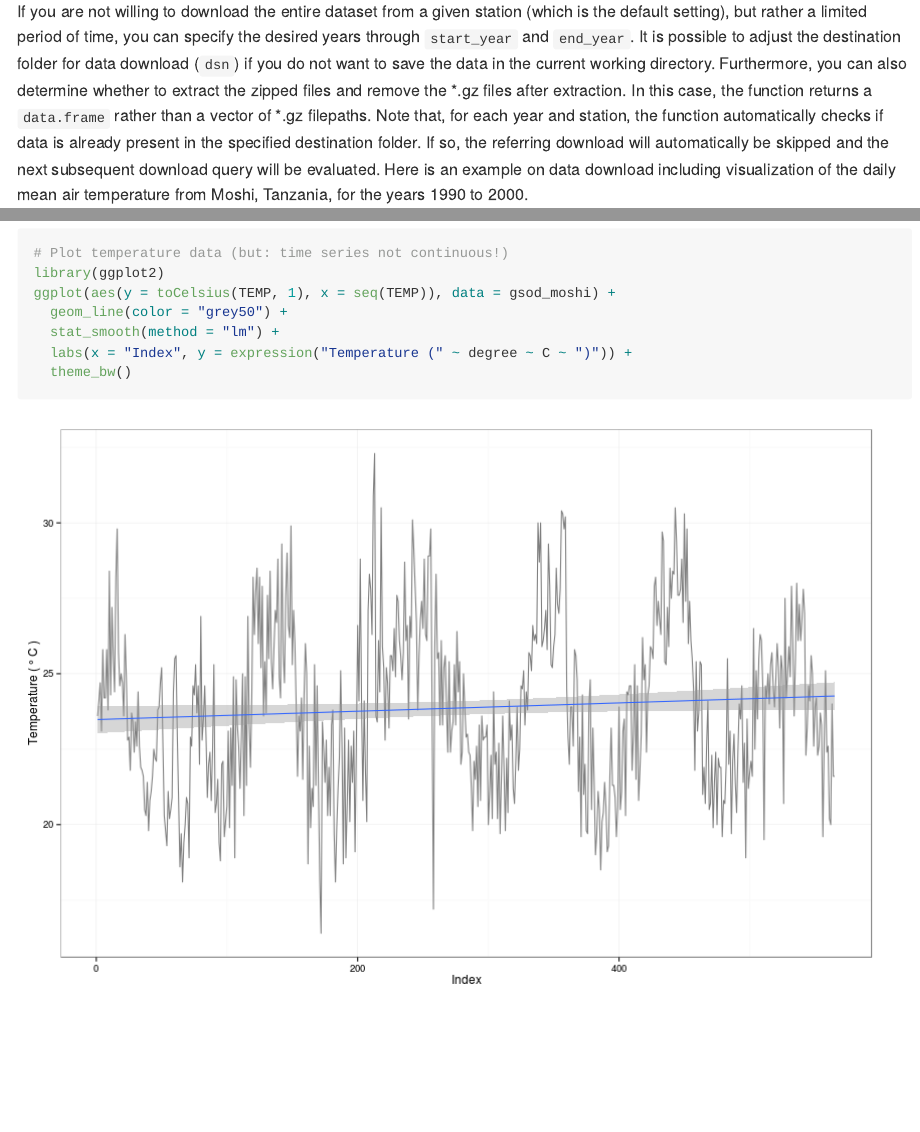
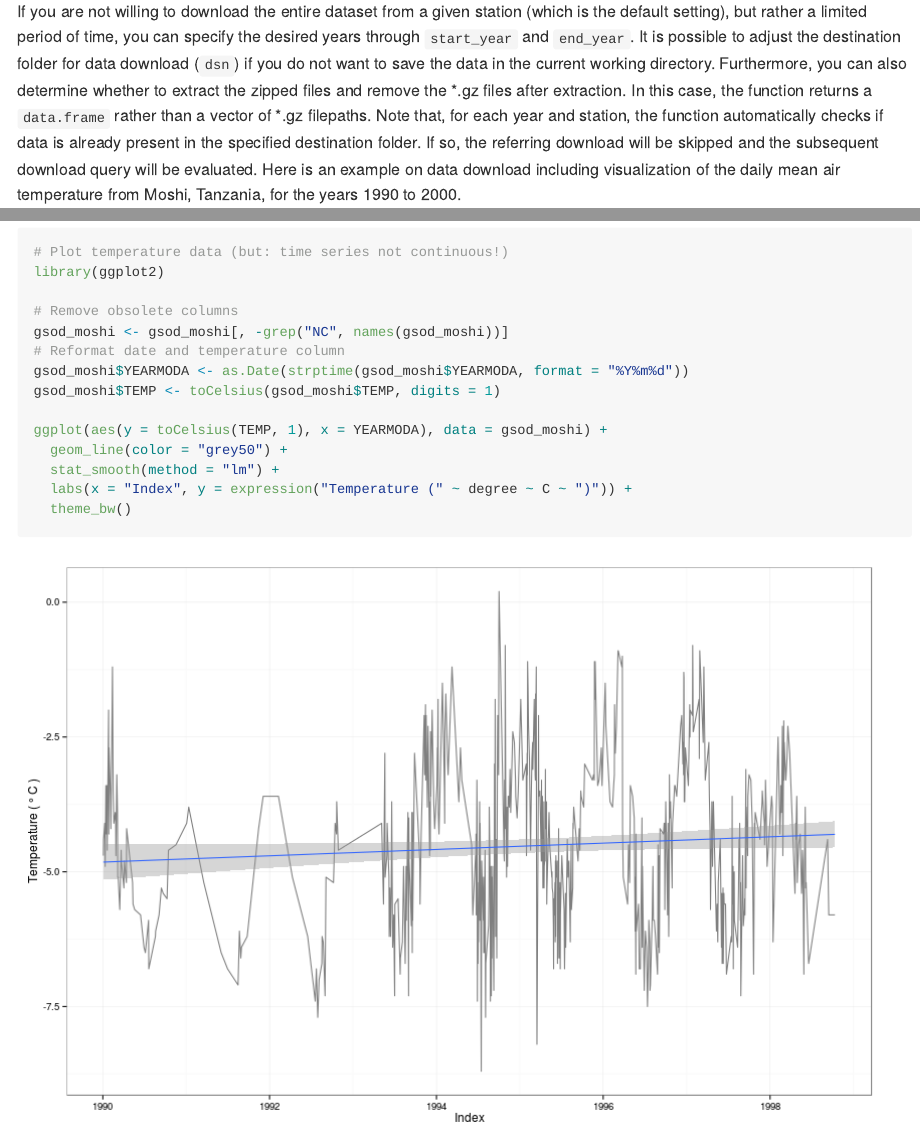
Before and after one commit to environmentalinformatics-marburg/GSODTools, an R Markdown document (README.rmd): the page in a window 1100 px wide, from 5050 px down, and a second part further down, joined at a grey line. The pictures show the output file README.md that the author committed with the source, drawn offline in the style of GitHub.

Commit message:
Update: improved download plotting routine.

```diff
--- a/README.rmd
+++ b/README.rmd
@@ -168,7 +168,7 @@ also determine whether to extract the zipped files and remove the *.gz files
 after extraction. In this case, the function returns a `data.frame` rather than
 a vector of *.gz filepaths. Note that, for each year and station, the function
 automatically checks if data is already present in the specified destination
-folder. If so, the referring download will automatically be skipped and the next
+folder. If so, the referring download will be skipped and the
 subsequent download query will be evaluated. Here is an example on data
 download including visualization of the daily mean air temperature from Moshi,
 Tanzania, for the years 1990 to 2000.
@@ -182,7 +182,14 @@ gsod_moshi <- dlGsodStations(usaf = moshi$USAF,
 
 # Plot temperature data (but: time series not continuous!)
 library(ggplot2)
-ggplot(aes(y = toCelsius(TEMP, 1), x = seq(TEMP)), data = gsod_moshi) +
+
+# Remove obsolete columns
+gsod_moshi <- gsod_moshi[, -grep("NC", names(gsod_moshi))]
+# Reformat date and temperature column
+gsod_moshi$YEARMODA <- as.Date(strptime(gsod_moshi$YEARMODA, format = "%Y%m%d"))
+gsod_moshi$TEMP <- toCelsius(gsod_moshi$TEMP, digits = 1)
+
+ggplot(aes(y = toCelsius(TEMP, 1), x = YEARMODA), data = gsod_moshi) +
   geom_line(color = "grey50") +
   stat_smooth(method = "lm") +
   labs(x = "Index", y = expression("Temperature (" ~ degree ~ C ~ ")")) +
```
Also changed, not shown: Figs/dlGsodStations.png, README.md.
